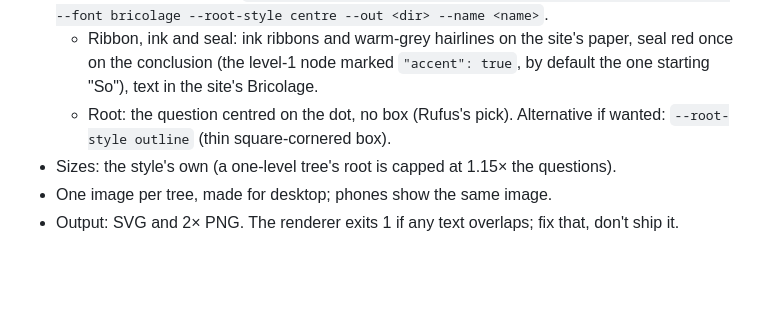
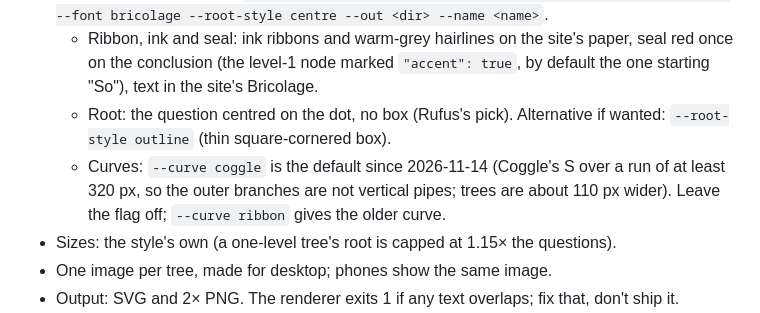
Before and after one commit to reasoncommons/tree-render, a Markdown page: docs/plans/2026-11-13-wise-ai-trees-brief.md, the part around the change. Drawn GitHub-style; blank space fills up the shorter version.

```diff
--- a/docs/plans/2026-11-13-wise-ai-trees-brief.md
+++ b/docs/plans/2026-11-13-wise-ai-trees-brief.md
@@ -39,6 +39,7 @@ Paths are under `projects/wise-ai-briefing/`. The four questions, signed off 202
 - Command, for every tree: `node <renderer> <tree.json> --style ribbon --palette wise-ink --font bricolage --root-style centre --out <dir> --name <name>`.
   - Ribbon, ink and seal: ink ribbons and warm-grey hairlines on the site's paper, seal red once on the conclusion (the level-1 node marked `"accent": true`, by default the one starting "So"), text in the site's Bricolage.
   - Root: the question centred on the dot, no box (Rufus's pick). Alternative if wanted: `--root-style outline` (thin square-cornered box).
+  - Curves: `--curve coggle` is the default since 2026-11-14 (Coggle's S over a run of at least 320 px, so the outer branches are not vertical pipes; trees are about 110 px wider). Leave the flag off; `--curve ribbon` gives the older curve.
 - Sizes: the style's own (a one-level tree's root is capped at 1.15× the questions).
 - One image per tree, made for desktop; phones show the same image.
 - Output: SVG and 2× PNG. The renderer exits 1 if any text overlaps; fix that, don't ship it.
```
Also changed, not shown: README.md (+6 -4 lines), skills/tree-render/SKILL.md (+4 -3 lines), docs/images/hero-ribbon.png (added), docs/images/styles-strip.png, 8 other files.
